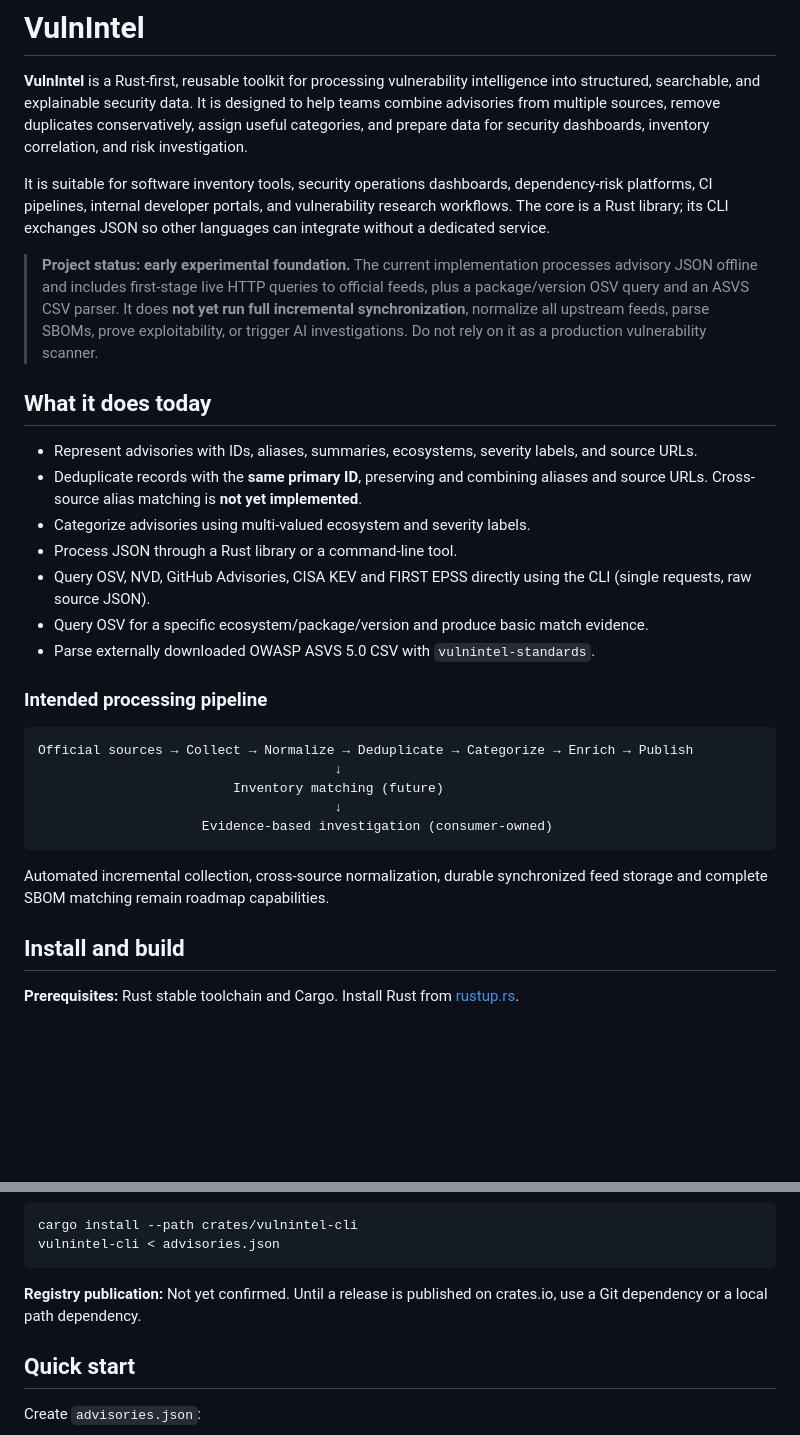
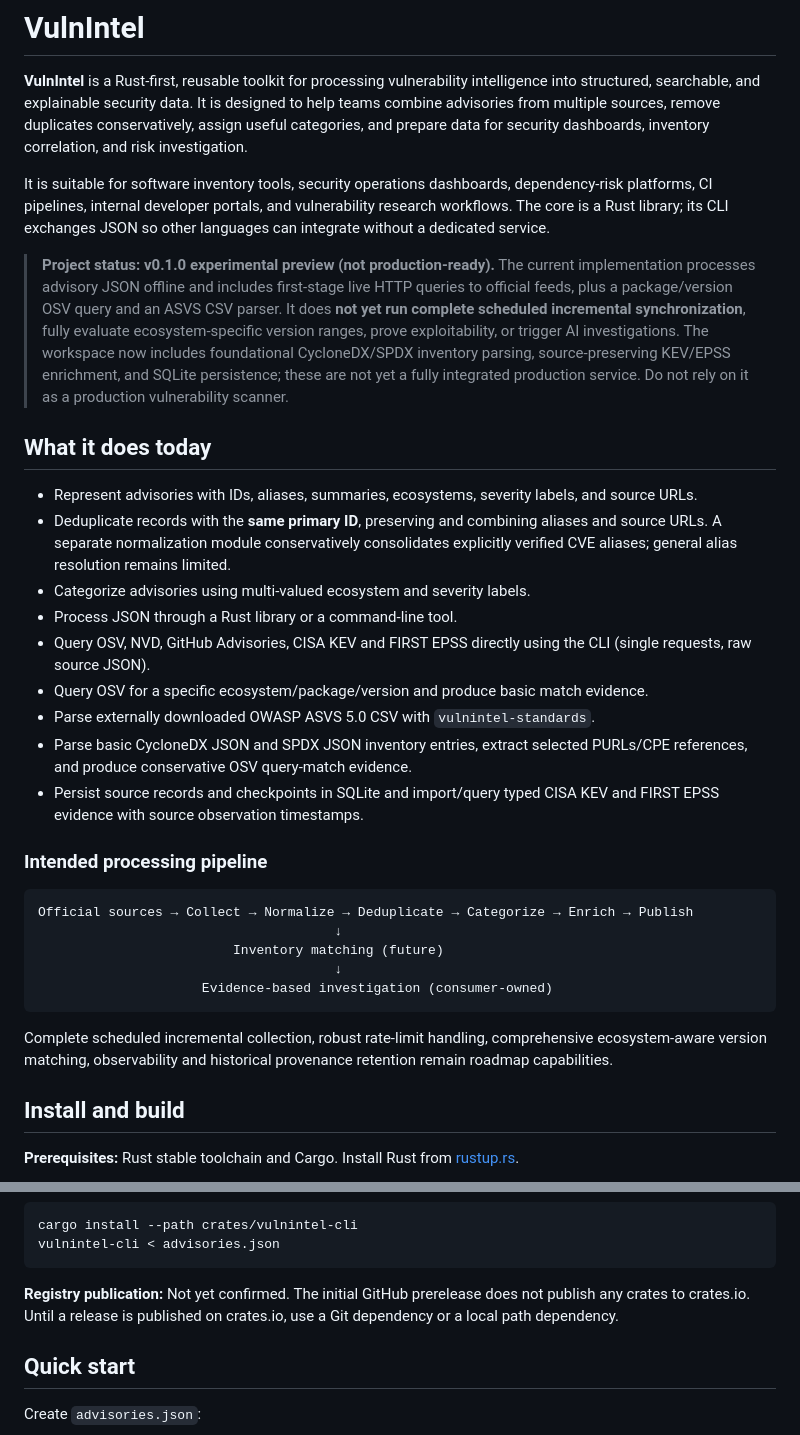
Before and after one commit to sureshHARDIYA/vulnintel, a Markdown page: README.md, 2 parts joined by grey strips. Drawn GitHub-style; blank space fills up the shorter version.

Commit message:
Document honest experimental release scope

````diff
--- a/README.md
+++ b/README.md
@@ -4,17 +4,19 @@
 
 It is suitable for software inventory tools, security operations dashboards, dependency-risk platforms, CI pipelines, internal developer portals, and vulnerability research workflows. The core is a Rust library; its CLI exchanges JSON so other languages can integrate without a dedicated service.
 
-> **Project status: early experimental foundation.** The current implementation processes advisory JSON offline and includes first-stage live HTTP queries to official feeds, plus a package/version OSV query and an ASVS CSV parser. It does **not yet run full incremental synchronization**, normalize all upstream feeds, parse SBOMs, prove exploitability, or trigger AI investigations. Do not rely on it as a production vulnerability scanner.
+> **Project status: v0.1.0 experimental preview (not production-ready).** The current implementation processes advisory JSON offline and includes first-stage live HTTP queries to official feeds, plus a package/version OSV query and an ASVS CSV parser. It does **not yet run complete scheduled incremental synchronization**, fully evaluate ecosystem-specific version ranges, prove exploitability, or trigger AI investigations. The workspace now includes foundational CycloneDX/SPDX inventory parsing, source-preserving KEV/EPSS enrichment, and SQLite persistence; these are not yet a fully integrated production service. Do not rely on it as a production vulnerability scanner.
 
 ## What it does today
 
 - Represent advisories with IDs, aliases, summaries, ecosystems, severity labels, and source URLs.
-- Deduplicate records with the **same primary ID**, preserving and combining aliases and source URLs. Cross-source alias matching is **not yet implemented**.
+- Deduplicate records with the **same primary ID**, preserving and combining aliases and source URLs. A separate normalization module conservatively consolidates explicitly verified CVE aliases; general alias resolution remains limited.
 - Categorize advisories using multi-valued ecosystem and severity labels.
 - Process JSON through a Rust library or a command-line tool.
 - Query OSV, NVD, GitHub Advisories, CISA KEV and FIRST EPSS directly using the CLI (single requests, raw source JSON).
 - Query OSV for a specific ecosystem/package/version and produce basic match evidence.
 - Parse externally downloaded OWASP ASVS 5.0 CSV with `vulnintel-standards`.
+- Parse basic CycloneDX JSON and SPDX JSON inventory entries, extract selected PURLs/CPE references, and produce conservative OSV query-match evidence.
+- Persist source records and checkpoints in SQLite and import/query typed CISA KEV and FIRST EPSS evidence with source observation timestamps.
 
 ### Intended processing pipeline
 
@@ -26,7 +28,7 @@ Official sources → Collect → Normalize → Deduplicate → Categorize → En
                      Evidence-based investigation (consumer-owned)
 ```
 
-Automated incremental collection, cross-source normalization, durable synchronized feed storage and complete SBOM matching remain roadmap capabilities.
+Complete scheduled incremental collection, robust rate-limit handling, comprehensive ecosystem-aware version matching, observability and historical provenance retention remain roadmap capabilities.
 
 ## Install and build
 
@@ -52,7 +54,7 @@ cargo install --path crates/vulnintel-cli
 vulnintel-cli < advisories.json
 ```
 
-**Registry publication:** Not yet confirmed. Until a release is published on crates.io, use a Git dependency or a local path dependency.
+**Registry publication:** Not yet confirmed. The initial GitHub prerelease does not publish any crates to crates.io. Until a release is published on crates.io, use a Git dependency or a local path dependency.
 
 ## Quick start
 
````
